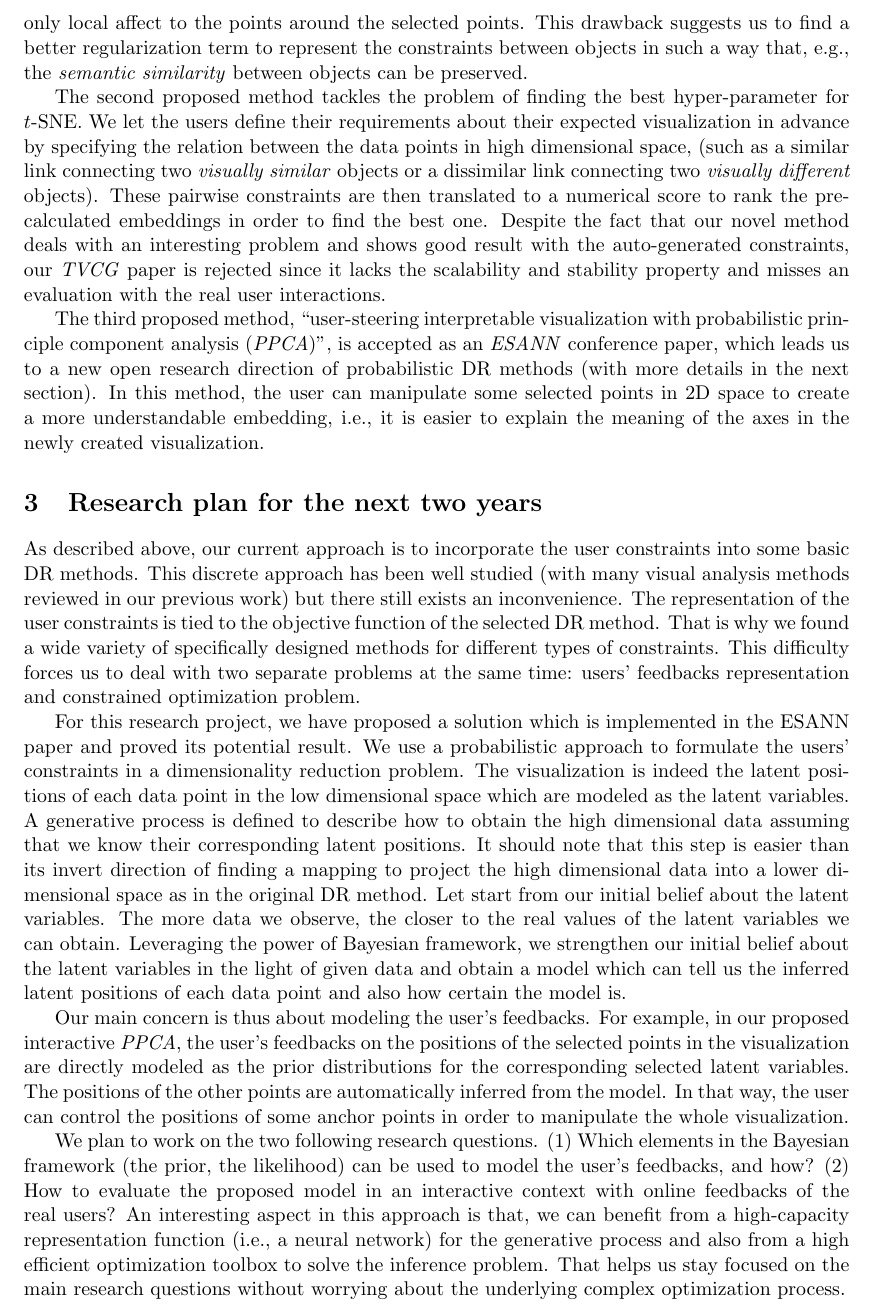
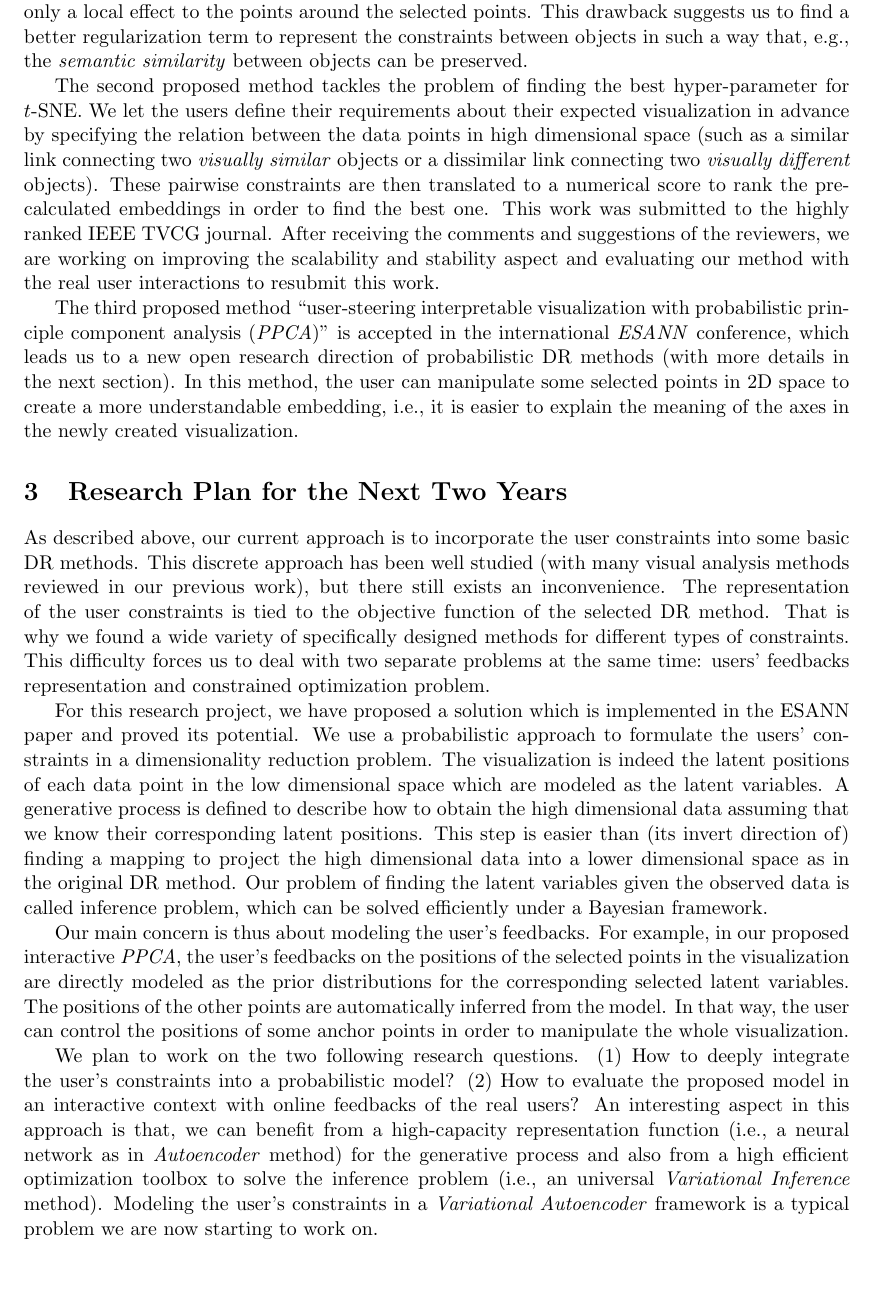
Before and after one commit to vu-minh/simple_papers, a LaTeX thesis (thesis_summary/summary_year1+2.tex): part of page 2 of 3, cut so that both start at the same text, the shorter picture padded with empty space. Compiled offline with pdfLaTeX.

Commit message:
Fix after meeting

```diff
--- a/thesis_summary/summary_year1+2.tex
+++ b/thesis_summary/summary_year1+2.tex
@@ -56,30 +56,33 @@ This method can split a dense group or merge some small groups.
 Technically, the constraints on the positions of the fixed points are formulated as a regularization term to be jointly optimized with the original objective function of $t$-SNE.
-This approach has only local affect to the points around the selected points.
+This approach has only a local effect to the points around the selected points.
 This drawback suggests us to find a better regularization term to represent the constraints between objects in such a way that, e.g., the \emph{semantic similarity} between objects can be preserved.
 
 The second proposed method tackles the problem of finding the best hyper-parameter for $t$-SNE.
-We let the users define their requirements about their expected visualization in advance by specifying the relation between the data points in high dimensional space, (such as a similar link connecting two \emph{visually similar} objects or a dissimilar link connecting two \emph{visually different} objects). These pairwise constraints are then translated to a numerical score to rank the pre-calculated embeddings in order to find the best one.
-Despite the fact that our novel method deals with an interesting problem and shows good result with the auto-generated constraints, our \emph{TVCG} paper is rejected since it lacks the scalability and stability property and misses an evaluation with the real user interactions.
+We let the users define their requirements about their expected visualization in advance by specifying the relation between the data points in high dimensional space (such as a similar link connecting two \emph{visually similar} objects or a dissimilar link connecting two \emph{visually different} objects).
+These pairwise constraints are then translated to a numerical score to rank the pre-calculated embeddings in order to find the best one.
+This work was submitted to the highly ranked IEEE TVCG journal.
+After receiving the comments and suggestions of the reviewers, we are working on improving the scalability and stability aspect and evaluating our method with the real user interactions to resubmit this work.
 
-The third proposed method, ``user-steering interpretable visualization with probabilistic principle component analysis (\emph{PPCA})'', is accepted as an \emph{ESANN} conference paper, which leads us to a new open research direction of probabilistic DR methods (with more details in the next section).
+The third proposed method ``user-steering interpretable visualization with probabilistic principle component analysis (\emph{PPCA})'' is accepted in the international \emph{ESANN} conference, which leads us to a new open research direction of probabilistic DR methods (with more details in the next section).
 In this method, the user can manipulate some selected points in 2D space to create a more understandable embedding, i.e., it is easier to explain the meaning of the axes in the newly created visualization.
 
 
-\section{Research plan for the next two years}\label{sec:work}
+\section{Research Plan for the Next Two Years}\label{sec:work}
 As described above, our current approach is to incorporate the user constraints into some basic DR methods.
-This discrete approach has been well studied (with many visual analysis methods reviewed in our previous work) but there still exists an inconvenience.
+This discrete approach has been well studied (with many visual analysis methods reviewed in our previous work), but there still exists an inconvenience.
 The representation of the user constraints is tied to the objective function of the selected DR method.
 That is why we found a wide variety of specifically designed methods for different types of constraints.
 This difficulty forces us to deal with two separate problems at the same time: users' feedbacks representation and constrained optimization problem.
 
-For this research project, we have proposed a solution which is implemented in the ESANN paper and proved its potential result.
+For this research project, we have proposed a solution which is implemented in the ESANN paper and proved its potential.
 We use a probabilistic approach to formulate the users' constraints in a dimensionality reduction problem.
 The visualization is indeed the latent positions of each data point in the low dimensional space which are modeled as the latent variables.
 A generative process is defined to describe how to obtain the high dimensional data assuming that we know their corresponding latent positions.
-It should note that this step is easier than its invert direction of finding a mapping to project the high dimensional data into a lower dimensional space as in the original DR method.
-Let start from our initial belief about the latent variables.
-The more data we observe, the closer to the real values of the latent variables we can obtain.
-Leveraging the power of Bayesian framework, we strengthen our initial belief about the latent variables in the light of given data and obtain a model which can tell us the inferred latent positions of each data point and also how certain the model is.
+This step is easier than (its invert direction of) finding a mapping to project the high dimensional data into a lower dimensional space as in the original DR method.
+Our problem of finding the latent variables given the observed data is called inference problem, which can be solved efficiently under a Bayesian framework.
+% Let start from our initial belief about the latent variables.
+% The more data we observe, the closer to the real values of the latent variables we can obtain.
+% Leveraging the power of Bayesian framework, we strengthen our initial belief about the latent variables in the light of given data and obtain a model which can tell us the inferred latent positions of each data point and also how certain the model is.
 
 Our main concern is thus about modeling the user's feedbacks.
 For example, in our proposed interactive \emph{PPCA}, the user's feedbacks on the positions of the selected points in the visualization are directly modeled as the prior distributions for the corresponding selected latent variables.
@@ -87,10 +90,11 @@ The positions of the other points are automatically inferred from the model.
 In that way, the user can control the positions of some anchor points in order to manipulate the whole visualization.
 
 We plan to work on the two following research questions.
-(1) Which elements in the Bayesian framework (the prior, the likelihood) can be used to model the user's feedbacks, and how?
+(1) How to deeply integrate the user's constraints into a probabilistic model?
 (2) How to evaluate the proposed model in an interactive context with online feedbacks of the real users?
-An interesting aspect in this approach is that, we can benefit from a high-capacity representation function (i.e., a neural network) for the generative process and also from a high efficient optimization toolbox to solve the inference problem.
-That helps us stay focused on the main research questions without worrying about the underlying complex optimization process.
+An interesting aspect in this approach is that, we can benefit from a high-capacity representation function (i.e., a neural network as in \emph{Autoencoder} method) for the generative process and also from a high efficient optimization toolbox to solve the inference problem (i.e., an universal \emph{Variational Inference} method).
+% That helps us stay focused on the main research questions without worrying about the underlying complex optimization process.
+Modeling the user's constraints in a \emph{Variational Autoencoder} framework is a typical problem we are now starting to work on.
 
 
 \afterpage{%
```
Also changed, not shown: thesis_summary/summary_year1+2.tex (22 more changed lines).
